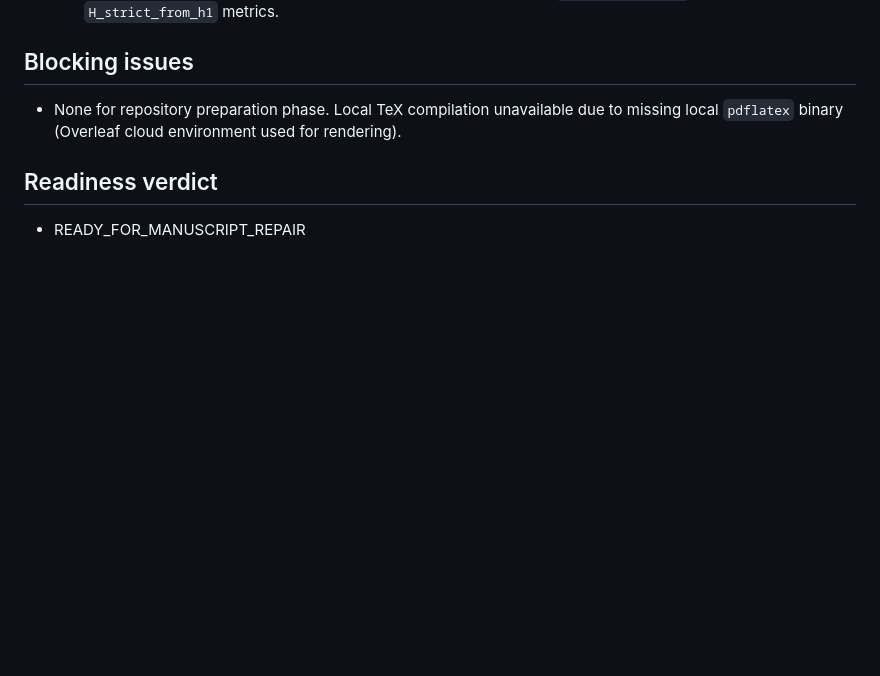
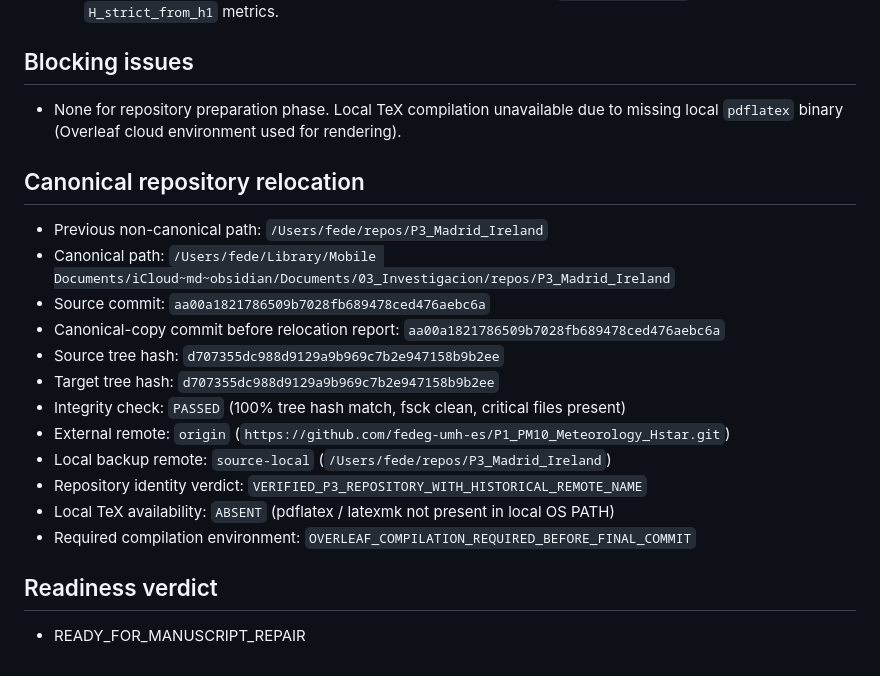
Before and after one commit to fedeg-umh-es/P1_PM10_Meteorology_Hstar, a Markdown page: docs/audit/P3_HSTAR_STRICT_REPO_PREPARATION.md, the part around the change. GitHub-like rendering; blank space fills up the shorter version.

Commit message:
Record canonical location and verify P3 repository identity

```diff
--- a/docs/audit/P3_HSTAR_STRICT_REPO_PREPARATION.md
+++ b/docs/audit/P3_HSTAR_STRICT_REPO_PREPARATION.md
@@ -69,5 +69,19 @@
 ## Blocking issues
 - None for repository preparation phase. Local TeX compilation unavailable due to missing local `pdflatex` binary (Overleaf cloud environment used for rendering).
 
+## Canonical repository relocation
+- Previous non-canonical path: `/Users/fede/repos/P3_Madrid_Ireland`
+- Canonical path: `/Users/fede/Library/Mobile Documents/iCloud~md~obsidian/Documents/03_Investigacion/repos/P3_Madrid_Ireland`
+- Source commit: `aa00a1821786509b7028fb689478ced476aebc6a`
+- Canonical-copy commit before relocation report: `aa00a1821786509b7028fb689478ced476aebc6a`
+- Source tree hash: `d707355dc988d9129a9b969c7b2e947158b9b2ee`
+- Target tree hash: `d707355dc988d9129a9b969c7b2e947158b9b2ee`
+- Integrity check: `PASSED` (100% tree hash match, fsck clean, critical files present)
+- External remote: `origin` (`https://github.com/fedeg-umh-es/P1_PM10_Meteorology_Hstar.git`)
+- Local backup remote: `source-local` (`/Users/fede/repos/P3_Madrid_Ireland`)
+- Repository identity verdict: `VERIFIED_P3_REPOSITORY_WITH_HISTORICAL_REMOTE_NAME`
+- Local TeX availability: `ABSENT` (pdflatex / latexmk not present in local OS PATH)
+- Required compilation environment: `OVERLEAF_COMPILATION_REQUIRED_BEFORE_FINAL_COMMIT`
+
 ## Readiness verdict
 - READY_FOR_MANUSCRIPT_REPAIR
```
